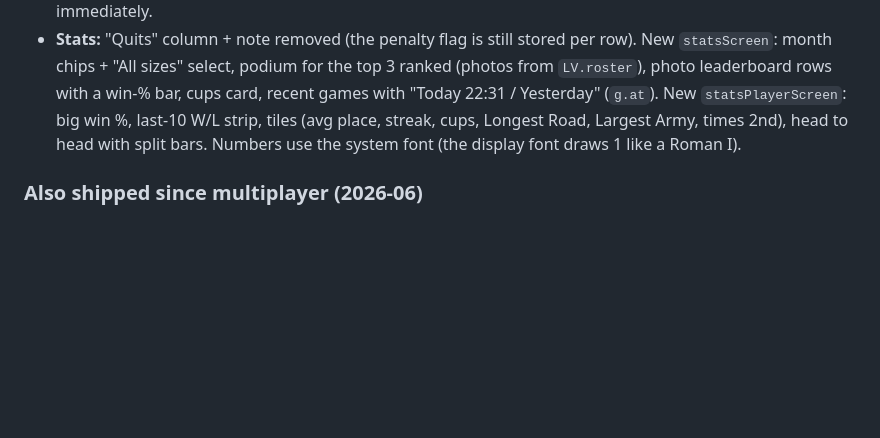
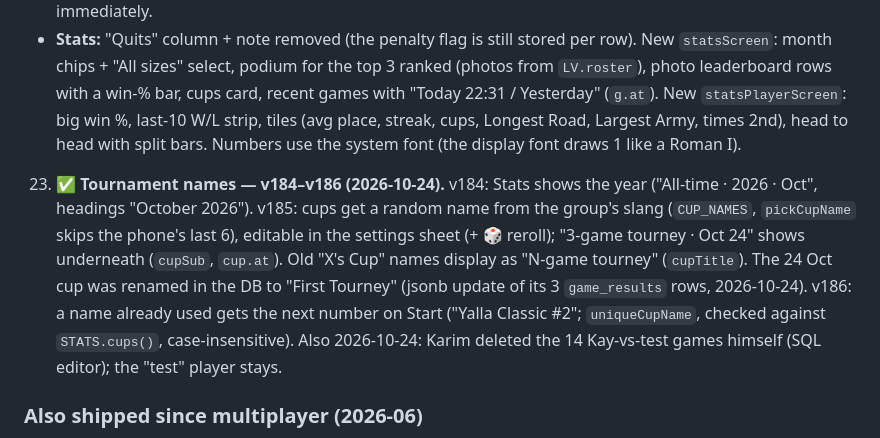
Before and after one commit to karimkabbani/catan, a Markdown page: HANDOVER.md, the part around the change. Drawn GitHub-style; blank space fills up the shorter version.

Commit message:
Handover: tournament names (v184-v186)
Co-Authored-By: Claude Opus 5.5 <noreply@anthropic.com>

```diff
--- a/HANDOVER.md
+++ b/HANDOVER.md
@@ -600,6 +600,14 @@ Status as of 2026-06-30. ✅ shipped · ◐ partial · ☐ pending.
      last-10 W/L strip, tiles (avg place, streak, cups, Longest Road, Largest Army, times 2nd), head to head with split
      bars. Numbers use the system font (the display font draws 1 like a Roman I).
 
+23. ✅ **Tournament names — v184–v186 (2026-10-24).** v184: Stats shows the year ("All-time · 2026 · Oct", headings
+   "October 2026"). v185: cups get a random name from the group's slang (`CUP_NAMES`, `pickCupName` skips the phone's
+   last 6), editable in the settings sheet (+ 🎲 reroll); "3-game tourney · Oct 24" shows underneath (`cupSub`,
+   `cup.at`). Old "X's Cup" names display as "N-game tourney" (`cupTitle`). The 24 Oct cup was renamed in the DB to
+   "First Tourney" (jsonb update of its 3 `game_results` rows, 2026-10-24). v186: a name already used gets the next
+   number on Start ("Yalla Classic #2"; `uniqueCupName`, checked against `STATS.cups()`, case-insensitive).
+   Also 2026-10-24: Karim deleted the 14 Kay-vs-test games himself (SQL editor); the "test" player stays.
+
 ### Also shipped since multiplayer (2026-06)
 
 - **Concurrent games (table list).** The single hardcoded `'TABLE'` is gone — each game is a
```
